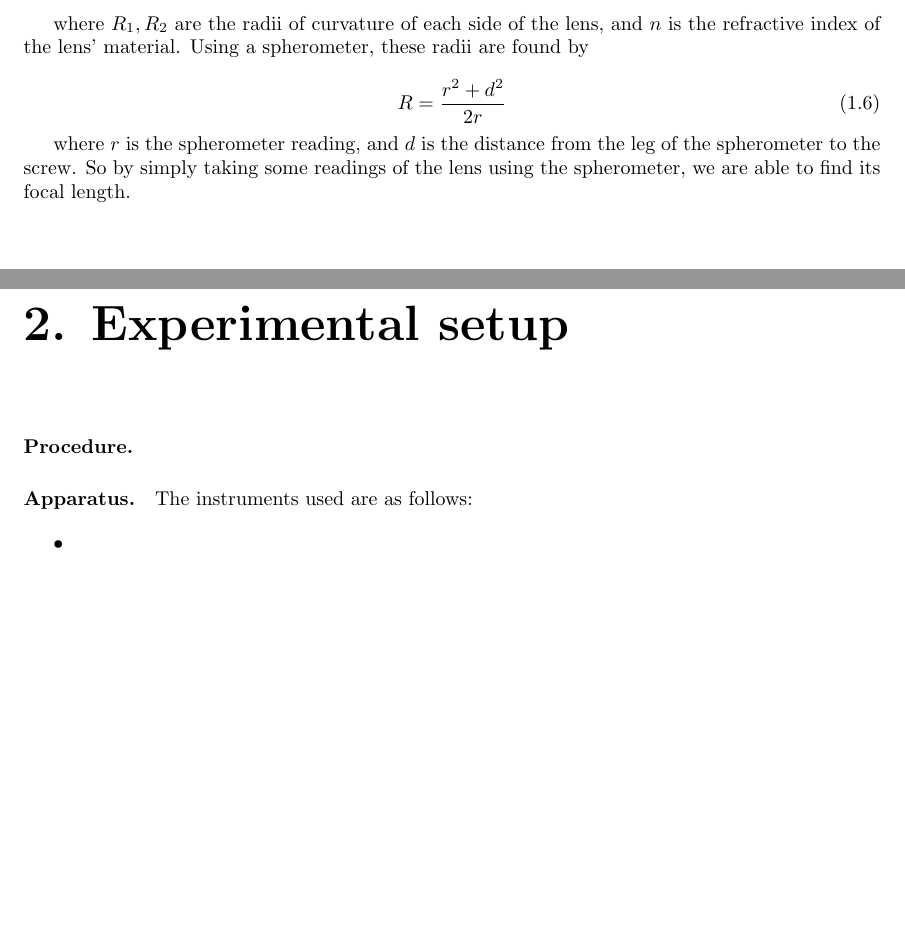
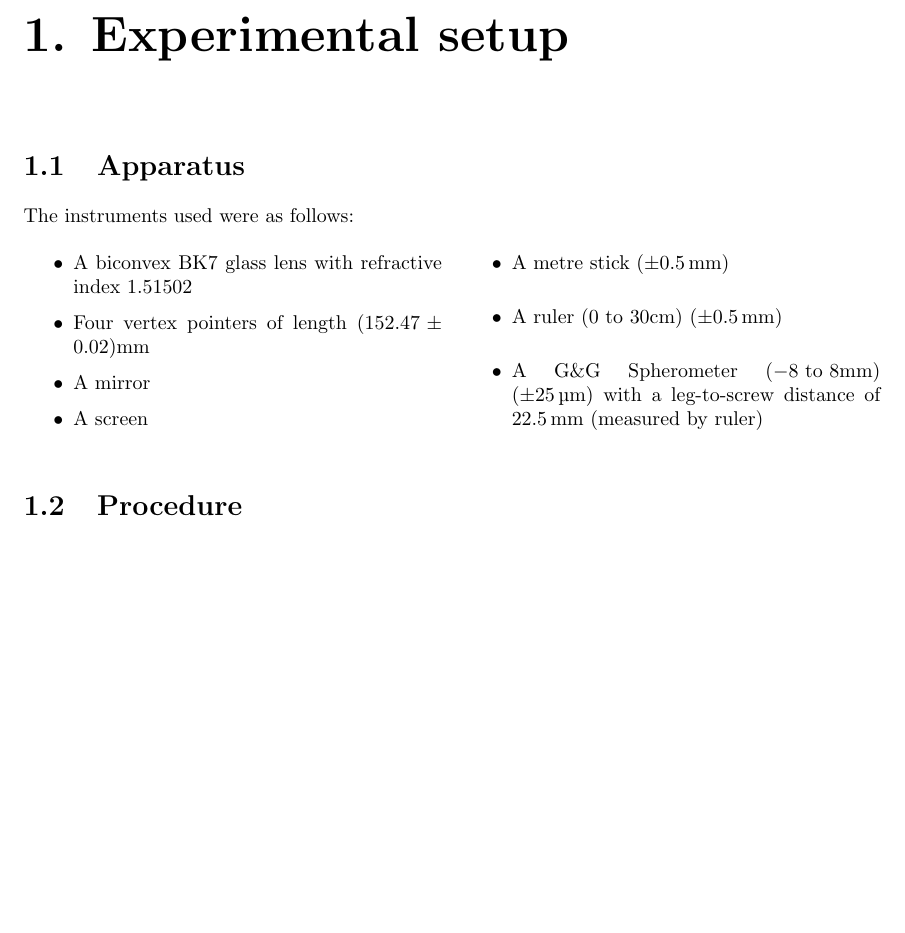
Before and after one commit to camiregu/lab-reports, a LaTeX document (lab-report.tex, which reads Geometrical Optics/observations.tex, Geometrical Optics/setup.tex, lab-report.cls): two parts of pages 5 and 6 of 12 before the commit and part of page 3 of 5 after it, the two joined at a grey line, cut at the place of the change, the shorter picture padded with empty space. Compiled offline with pdfLaTeX.

Commit message:
apparatus

```diff
--- a/Geometrical Optics/observations.tex
+++ b/Geometrical Optics/observations.tex
@@ -31,11 +31,3 @@ All measurements taken with ruler, metre stick, or spherometer. Any uncertaintie
 3 & 200 & 395 \\
 4 & 250 & 445 \\
 5 & 300 & 494%
-}
-
-%----------------------------------------------------------------------------------------
-
-\section{Lensmaker Equation}
-
-\lrtable{legtoscrew}
-{Leg-to-screw distance of the spherometer}
--- a/Geometrical Optics/setup.tex
+++ b/Geometrical Optics/setup.tex
@@ -3,14 +3,20 @@
 
 %----------------------------------------------------------------------------------------
 
-\paragraph{Procedure.}
+\section{Apparatus}
+The instruments used were as follows:
 
-\paragraph{Apparatus.}
-The instruments used are as follows:
-
-\begin{itemize}
-    \item
-\end{itemize}
+\begin{lrapparatus}
+    \item A biconvex BK7 glass lens with refractive index $1.51502$
+    \item Four vertex pointers of length $(152.47 \pm 0.02) \unit{\milli\metre}$
+    \item A mirror
+    \item A screen
+    \item A metre stick ($\pm \qty{0.5}{\milli\metre}$)
+    \item A ruler ($0 \text{ to } 30\unit{\centi\metre}$) ($\pm \qty{0.5}{\milli\metre}$)
+    \item A G\&G Spherometer ($-8 \text{ to } 8 \unit{\milli\metre}$) ($\pm \qty{25}{\micro\metre}$) with a leg-to-screw distance of $\qty{22.5}{\milli\metre}$ (measured by ruler)
+\end{lrapparatus}
 
 % SCHEMATIC DIAGRAM
 \lrfigure[0.45]{schematic}{Schematic diagram of the experiment.}
+
+\section{Procedure}
--- a/lab-report.cls
+++ b/lab-report.cls
@@ -8,7 +8,7 @@
 %%% Class options
 % Inherit options of book
 \DeclareOption*{
-    \PassOptionsToClass{\CurrentOption}{book}
+    \PassOptionsToClass{\CurrentOption}{report}
 }
 \ProcessOptions\relax
 \LoadClass{report}
@@ -17,6 +17,7 @@
 %%% 3rd party packages
 % for page formatting
 \RequirePackage{geometry}
+\RequirePackage{multicol}
 % for heading formatting
 \RequirePackage{titlesec}
 % for images, graphs, figures
@@ -126,3 +127,7 @@
 \label{tab:#2}
 \end{table}
 }
+
+\newenvironment{lrapparatus}
+{\begin{multicols}{2} \begin{itemize}}
+{\end{itemize} \end{multicols}}
```
Also changed, not shown: Geometrical Optics/analysis.tex (+10 -0 lines), lab-report.tex (+11 -0 lines), Geometrical Optics/Images/10-50.png (deleted), Geometrical Optics/Images/15-25.png (deleted), Geometrical Optics/Images/34-46.png (deleted), Geometrical Optics/Images/reversed.png (deleted), lab-report.pdf, Geometrical Optics/observations.tex (32 more changed lines), 3 other files.
